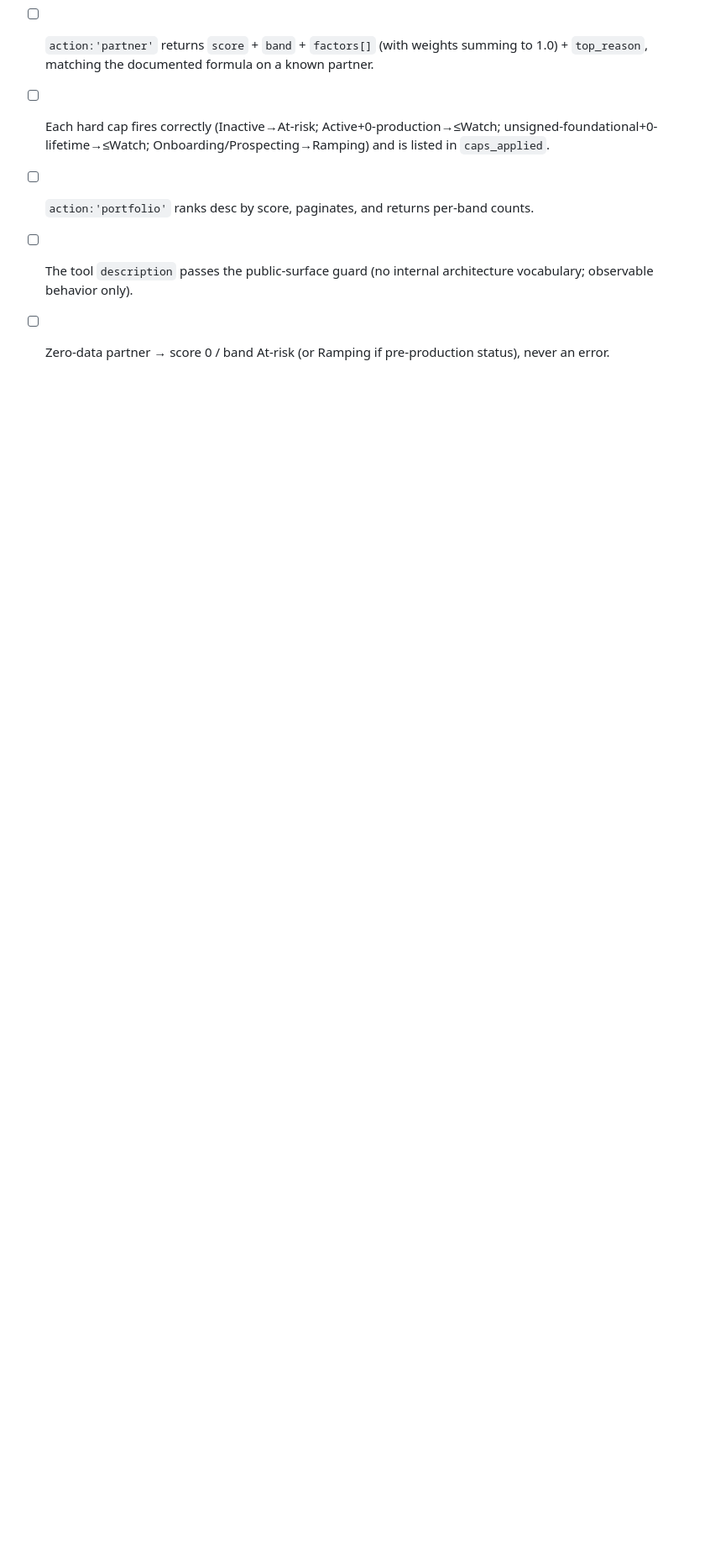
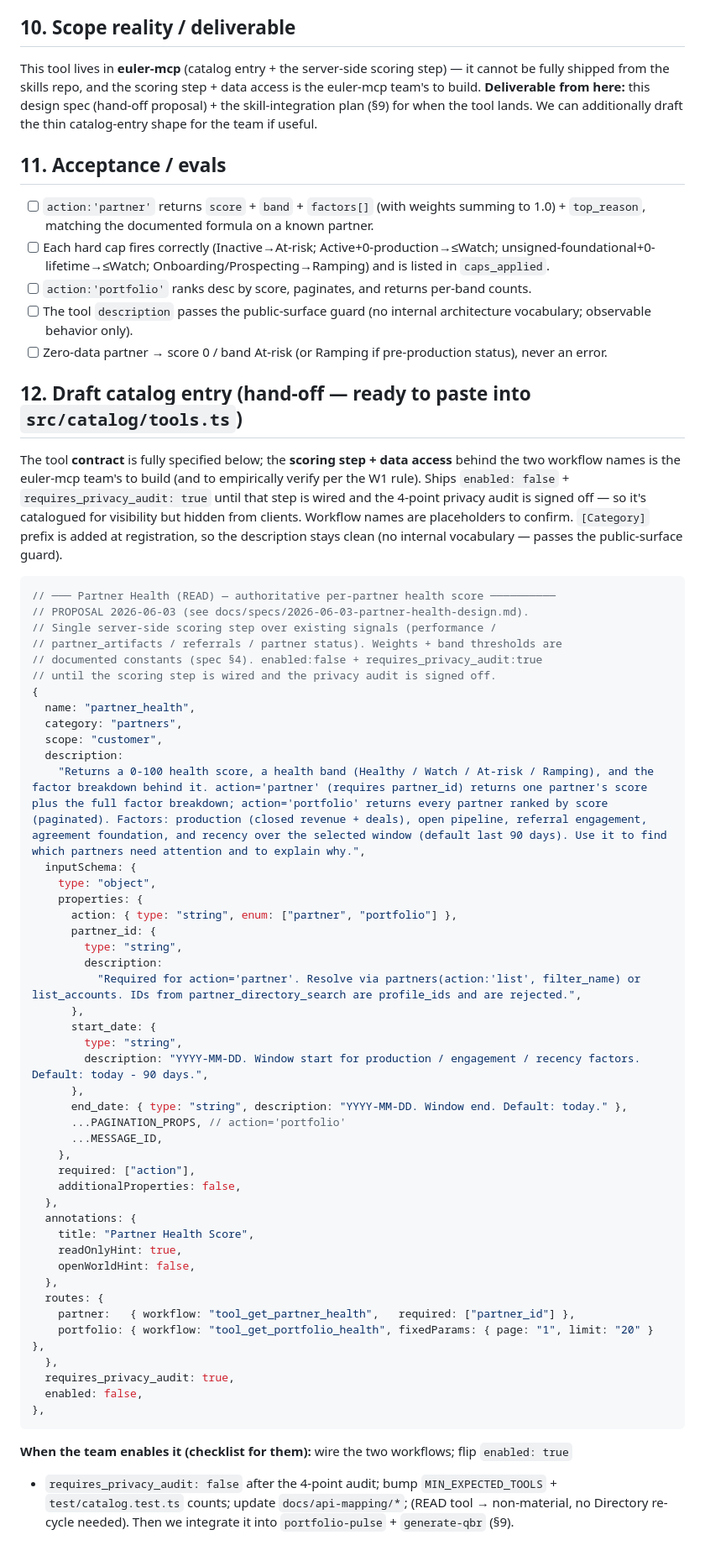
Before and after one commit to Euler-Software-Inc/EULER-skills, a Markdown page: docs/specs/2026-06-03-partner-health-design.md, the part around the change. Shown at 84% size. Drawn GitHub-style; blank space fills up the shorter version.

Commit message:
docs(spec): partner_health — add ready-to-paste catalog entry draft (hand-off)

````diff
--- a/docs/specs/2026-06-03-partner-health-design.md
+++ b/docs/specs/2026-06-03-partner-health-design.md
@@ -149,3 +149,64 @@ team if useful.
 - [ ] `action:'portfolio'` ranks desc by score, paginates, and returns per-band counts.
 - [ ] The tool `description` passes the public-surface guard (no internal architecture vocabulary; observable behavior only).
 - [ ] Zero-data partner → score 0 / band At-risk (or Ramping if pre-production status), never an error.
+
+## 12. Draft catalog entry (hand-off — ready to paste into `src/catalog/tools.ts`)
+
+The tool **contract** is fully specified below; the **scoring step + data access** behind the
+two workflow names is the euler-mcp team's to build (and to empirically verify per the W1 rule).
+Ships `enabled: false` + `requires_privacy_audit: true` until that step is wired and the 4-point
+privacy audit is signed off — so it's catalogued for visibility but hidden from clients. Workflow
+names are placeholders to confirm. `[Category]` prefix is added at registration, so the
+description stays clean (no internal vocabulary — passes the public-surface guard).
+
+```ts
+// ─── Partner Health (READ) — authoritative per-partner health score ──────────
+// PROPOSAL 2026-06-03 (see docs/specs/2026-06-03-partner-health-design.md).
+// Single server-side scoring step over existing signals (performance /
+// partner_artifacts / referrals / partner status). Weights + band thresholds are
+// documented constants (spec §4). enabled:false + requires_privacy_audit:true
+// until the scoring step is wired and the privacy audit is signed off.
+{
+  name: "partner_health",
+  category: "partners",
+  scope: "customer",
+  description:
+    "Returns a 0-100 health score, a health band (Healthy / Watch / At-risk / Ramping), and the factor breakdown behind it. action='partner' (requires partner_id) returns one partner's score plus the full factor breakdown; action='portfolio' returns every partner ranked by score (paginated). Factors: production (closed revenue + deals), open pipeline, referral engagement, agreement foundation, and recency over the selected window (default last 90 days). Use it to find which partners need attention and to explain why.",
+  inputSchema: {
+    type: "object",
+    properties: {
+      action: { type: "string", enum: ["partner", "portfolio"] },
+      partner_id: {
+        type: "string",
+        description:
+          "Required for action='partner'. Resolve via partners(action:'list', filter_name) or list_accounts. IDs from partner_directory_search are profile_ids and are rejected.",
+      },
+      start_date: {
+        type: "string",
+        description: "YYYY-MM-DD. Window start for production / engagement / recency factors. Default: today - 90 days.",
+      },
+      end_date: { type: "string", description: "YYYY-MM-DD. Window end. Default: today." },
+      ...PAGINATION_PROPS, // action='portfolio'
+      ...MESSAGE_ID,
+    },
+    required: ["action"],
+    additionalProperties: false,
+  },
+  annotations: {
+    title: "Partner Health Score",
+    readOnlyHint: true,
+    openWorldHint: false,
+  },
+  routes: {
+    partner:   { workflow: "tool_get_partner_health",   required: ["partner_id"] },
+    portfolio: { workflow: "tool_get_portfolio_health", fixedParams: { page: "1", limit: "20" } },
+  },
+  requires_privacy_audit: true,
+  enabled: false,
+},
+```
+
+**When the team enables it (checklist for them):** wire the two workflows; flip `enabled: true`
++ `requires_privacy_audit: false` after the 4-point audit; bump `MIN_EXPECTED_TOOLS` +
+`test/catalog.test.ts` counts; update `docs/api-mapping/*`; (READ tool → non-material, no
+Directory re-cycle needed). Then we integrate it into `portfolio-pulse` + `generate-qbr` (§9).
````
